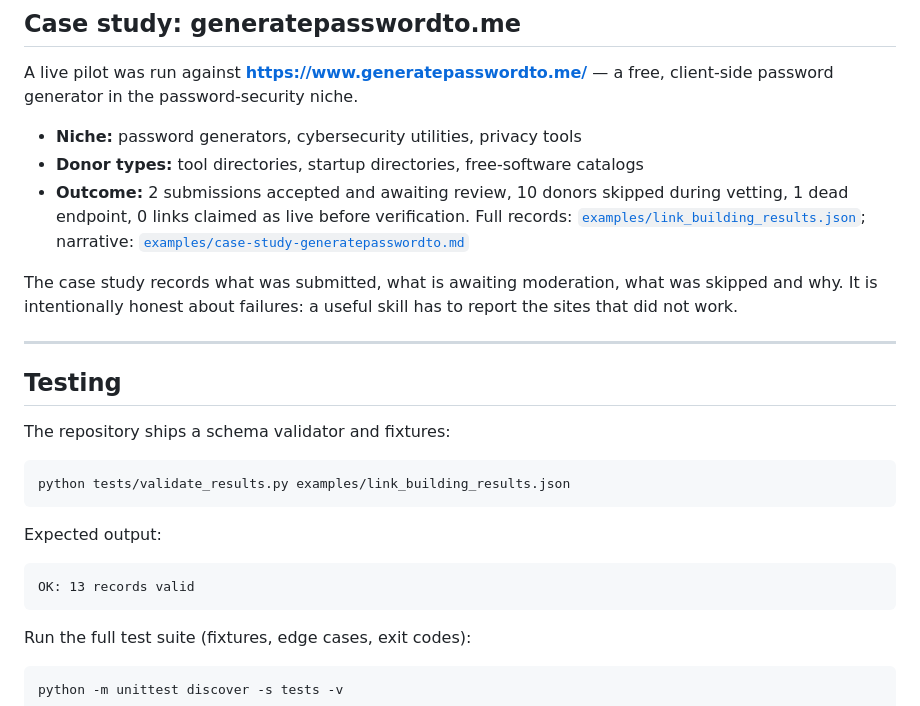
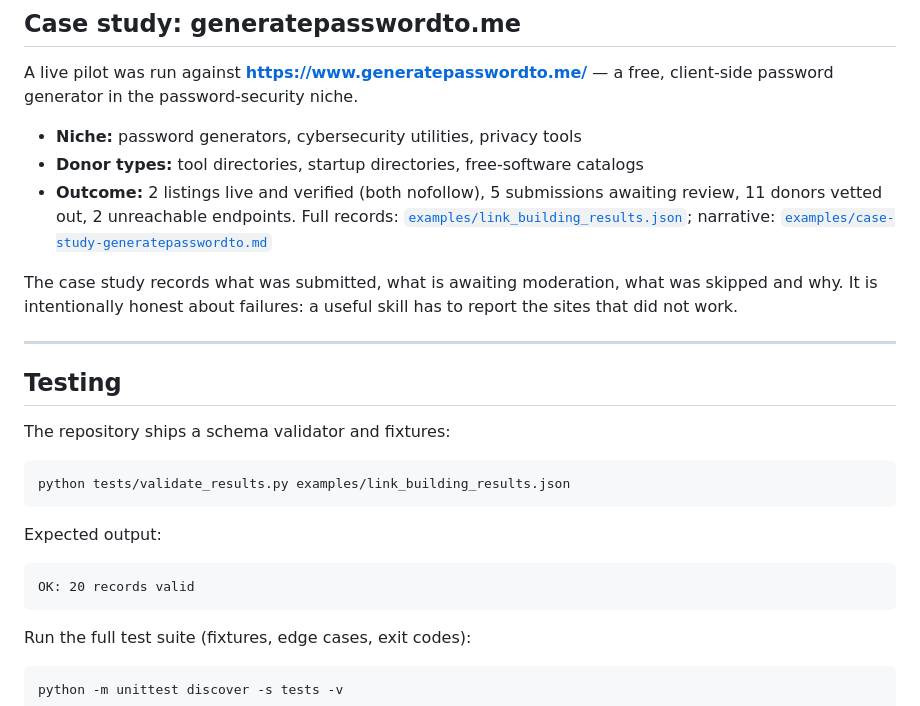
Before and after one commit to devcodex2025/link-building-skills, a Markdown page: README.md, the part around the change. Drawn GitHub-style.

Commit message:
docs: record live directory listings and captcha handoffs

````diff
--- a/README.md
+++ b/README.md
@@ -299,7 +299,7 @@ A live pilot was run against **https://www.generatepasswordto.me/** — a free,
 
 - **Niche:** password generators, cybersecurity utilities, privacy tools
 - **Donor types:** tool directories, startup directories, free-software catalogs
-- **Outcome:** 2 submissions accepted and awaiting review, 10 donors skipped during vetting, 1 dead endpoint, 0 links claimed as live before verification. Full records: [`examples/link_building_results.json`](examples/link_building_results.json); narrative: [`examples/case-study-generatepasswordto.md`](examples/case-study-generatepasswordto.md)
+- **Outcome:** 2 listings live and verified (both nofollow), 5 submissions awaiting review, 11 donors vetted out, 2 unreachable endpoints. Full records: [`examples/link_building_results.json`](examples/link_building_results.json); narrative: [`examples/case-study-generatepasswordto.md`](examples/case-study-generatepasswordto.md)
 
 The case study records what was submitted, what is awaiting moderation, what was skipped and why. It is intentionally honest about failures: a useful skill has to report the sites that did not work.
 
@@ -316,7 +316,7 @@ python tests/validate_results.py examples/link_building_results.json
 Expected output:
 
 ```text
-OK: 13 records valid
+OK: 20 records valid
 ```
 
 Run the full test suite (fixtures, edge cases, exit codes):
````
Also changed, not shown: CHANGELOG.md (+5 -0 lines), examples/case-study-generatepasswordto.md (+97 -50 lines), examples/screenshots/20261110_meweblink.png (added), examples/screenshots/20261110_zearches.png (added), 1 other file.
